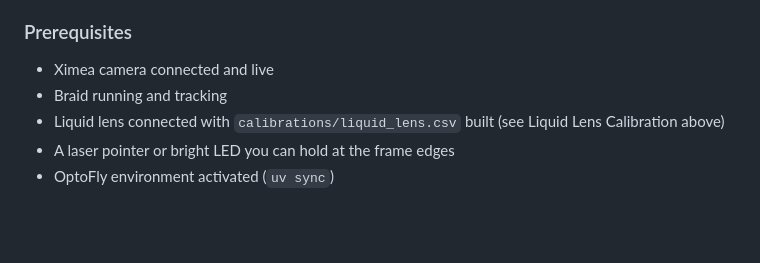
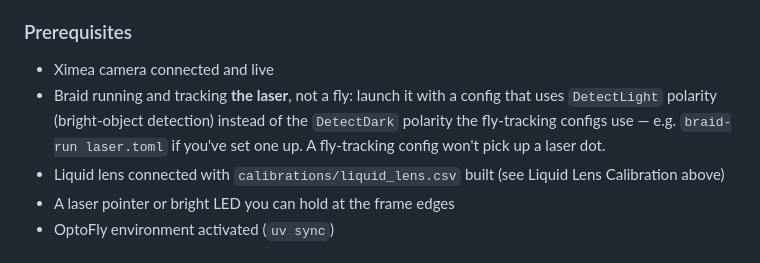
Before and after one commit to mpinb/optofly, a Markdown page: docs/calibration.md, the part around the change. Rendered like a GitHub page; blank space fills up the shorter version.

Commit message:
Note that Camera FOV Calibration needs Braid tracking the laser, not a fly
The prerequisite just said "Braid running and tracking", which is
ambiguous about which detection config to use. The fly-tracking configs
use DetectDark polarity and won't detect a bright laser dot, which this
calibration step relies on.

Co-Authored-By: Claude Sonnet 5 <noreply@anthropic.com>

```diff
--- a/docs/calibration.md
+++ b/docs/calibration.md
@@ -155,7 +155,7 @@ The z for each plane is read automatically from Braid — the tool computes the
 ### Prerequisites
 
 - Ximea camera connected and live
-- Braid running and tracking
+- Braid running and tracking **the laser**, not a fly: launch it with a config that uses `DetectLight` polarity (bright-object detection) instead of the `DetectDark` polarity the fly-tracking configs use — e.g. `braid-run laser.toml` if you've set one up. A fly-tracking config won't pick up a laser dot.
 - Liquid lens connected with `calibrations/liquid_lens.csv` built (see Liquid Lens Calibration above)
 - A laser pointer or bright LED you can hold at the frame edges
 - OptoFly environment activated (`uv sync`)
```
